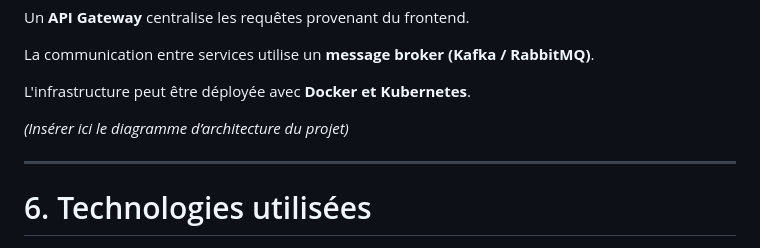
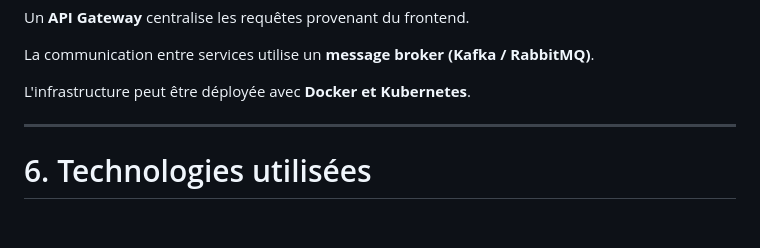
Before and after one commit to ENSIAS-MEH/development-platform-geeks_team, a Markdown page: README.md, the part around the change. GitHub-like rendering; blank space fills up the shorter version.

```diff
--- a/README.md
+++ b/README.md
@@ -200,7 +200,7 @@ La communication entre services utilise un **message broker (Kafka / RabbitMQ)**
 
 L'infrastructure peut être déployée avec **Docker et Kubernetes**.
 
-*(Insérer ici le diagramme d’architecture du projet)*
+
 
 ---
 
```
